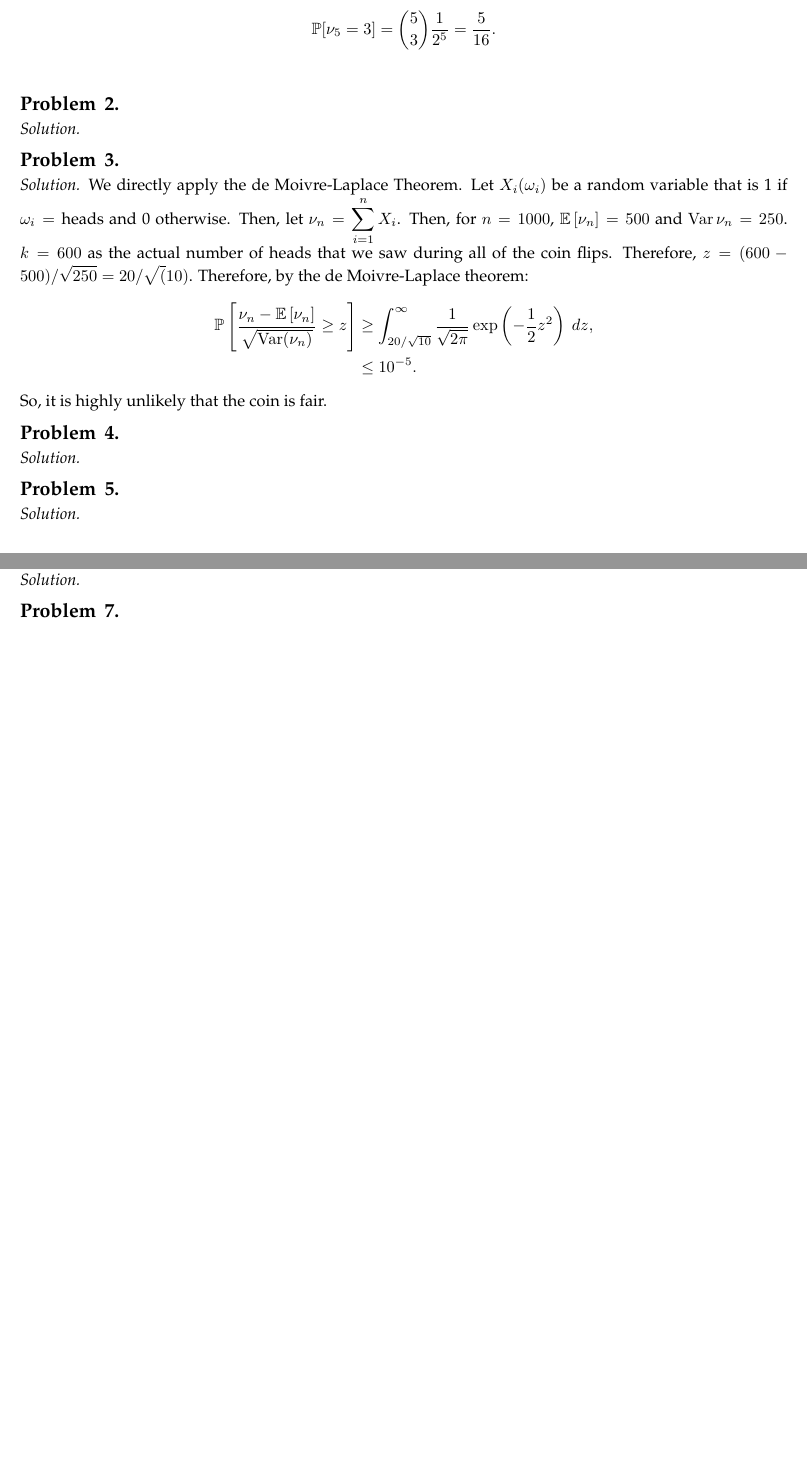
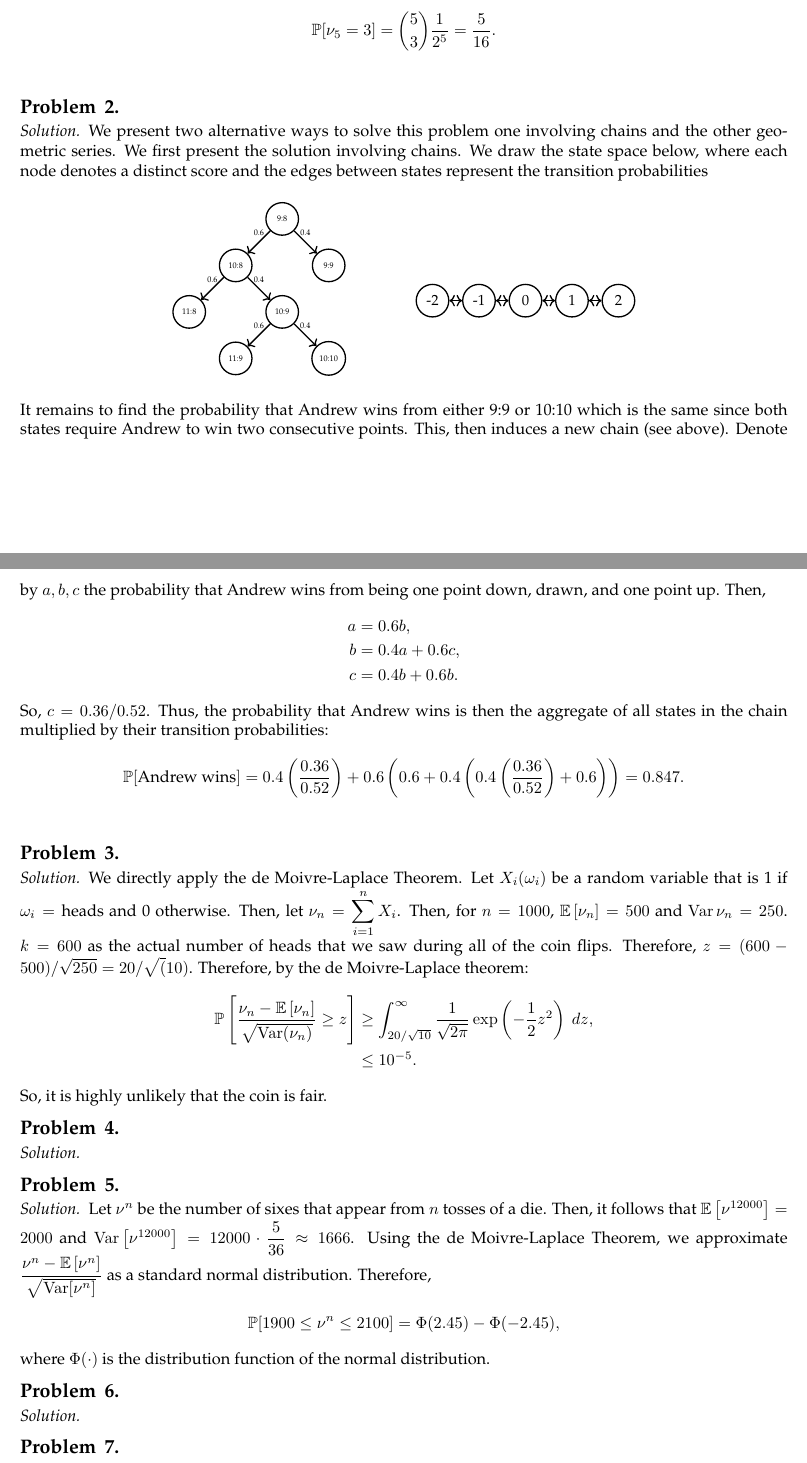
Before and after one commit to alansun17904/koralov-sinai, a LaTeX document (main.tex, which reads chpts/chpt2.tex): two parts of pages 7 and 8 of 8 before the commit and two parts of pages 7 and 8 of 9 after it, joined at a grey line, cut so that both start at the same text, the shorter picture padded with empty space. Compiled offline with pdfLaTeX.

Commit message:
finished problem 2, added visualizations, and created chpt3

```diff
--- a/chpts/chpt2.tex
+++ b/chpts/chpt2.tex
@@ -13,7 +13,53 @@ Some brief notes before the problems:
 \begin{problem}{2}
 \end{problem}
 \begin{solution}
-
+    We present two alternative ways to solve this problem one involving chains and the other geometric series. We first present the solution involving chains. We draw the state space below, where each node denotes a distinct score and the edges between states represent the transition probabilities
+    \begin{center}
+        \begin{tikzpicture}[
+            n/.style={draw, circle, minimum size=0.7cm, thick},
+            p/.style={->, thick}
+        ]
+            \node[n] (a) at (0,0) {\tiny 9:8};
+            \node[n] (b) at (-1,-1) {\tiny 10:8};
+            \node[n] (c) at (-2,-2) {\tiny 11:8};
+            \node[n] (d) at (0,-2) {\tiny 10:9};
+            \node[n] (e) at (-1,-3) {\tiny 11:9};
+            \node[n] (f) at (1,-3) {\tiny 10:10};
+            \node[n] (g) at (1,-1) {\tiny 9:9};
+            \draw[p] (a) -- node[above] {\tiny 0.6} (b);
+            \draw[p] (b) -- node[above] {\tiny 0.6} (c);
+            \draw[p] (b) -- node[above] {\tiny 0.4} (d);
+            \draw[p] (d) -- node[above] {\tiny 0.6} (e);
+            \draw[p] (d) -- node[above] {\tiny 0.4} (f);
+            \draw[p] (a) -- node[above] {\tiny 0.4} (g);
+        \end{tikzpicture}
+        \qquad\qquad
+        \begin{tikzpicture}[
+            n/.style={draw, circle, minimum size=0.7cm, thick},
+            p/.style={<->, thick}
+        ]
+            \node[n] (0) at (0,1.5) {\small 0};
+            \node[n] (1) at (1,1.5) {\small 1};
+            \node[n] (2) at (2,1.5) {\small 2};
+            \node[n] (-1) at (-1,1.5) {\small -1};
+            \node[n] (-2) at (-2,1.5) {\small -2};
+            \draw[p] (0) -- (1);
+            \draw[p] (1) -- (2);
+            \draw[p] (0) -- (-1);
+            \draw[p] (-1) -- (-2);
+            \node at (0,0) {};
+        \end{tikzpicture}
+    \end{center}
+    It remains to find the probability that Andrew wins from either 9:9 or 10:10 which is the same since both states require Andrew to win two consecutive points. This, then induces a new chain (see above). Denote by $a,b,c$ the probability that Andrew wins from being one point down, drawn, and one point up. Then,
+    \begin{align*}
+        a &= 0.6b, \\
+        b &= 0.4a + 0.6c, \\
+        c &= 0.4b + 0.6b.
+    \end{align*}
+    So, $c = 0.36/0.52$. Thus, the probability that Andrew wins is then the aggregate of all states in the chain multiplied by their transition probabilities:
+    \[
+        \Pr[\text{Andrew wins}] = 0.4\left(\frac{0.36}{0.52}\right) + 0.6\left(0.6 + 0.4\left(0.4\left(\frac{0.36}{0.52}\right) + 0.6\right)\right) = 0.847.
+    \]
 \end{solution}
 \begin{problem}{3}
 \end{problem}
@@ -33,10 +79,11 @@ Some brief notes before the problems:
 
 \end{solution}
 \begin{problem}{5}
-
 \end{problem}
 \begin{solution}
-
+    Let $\nu^n$ be the number of sixes that appear from $n$ tosses of a die. Then, it follows that $\Exp{\nu^{12000}} = 2000$ and $\Var\left[{\nu^{12000}}\right] = 12000\cdot\frac{5}{36} \approx 1666$. Using the de Moivre-Laplace Theorem, we approximate $\frac{\nu^n - \Exp{\nu^n}}{\sqrt{\Var[\nu^n]}}$ as a standard normal distribution. Therefore,
+    \[\Pr[1900 \leq \nu^n \leq 2100] = \Phi(2.45) - \Phi(-2.45),\]
+    where $\Phi(\cdot)$ is the distribution function of the normal distribution.
 \end{solution}
 \begin{problem}{6}
 
--- a/main.tex
+++ b/main.tex
@@ -2,6 +2,7 @@
 \usepackage{lipsum}
 \input{macros}
 \everymath{\displaystyle}
+\usepackage{tikz}
 \usepackage{hyperref}
 
 \usepackage{xcolor}
@@ -17,5 +18,7 @@
 \input{chpts/chpt1.tex}
 \chapter{Sequences of Independent Trials}
 \input{chpts/chpt2.tex}
+\chapter{Lebesgue Integral and Mathematical Expectation}
+\input{chpts/chpt3.tex}
 
 \end{document}
```
Also changed, not shown: chpts/chpt3.tex (added, +5 -0 lines), toc/main.tex (+4 -0 lines), main.pdf, toc/main.pdf.
